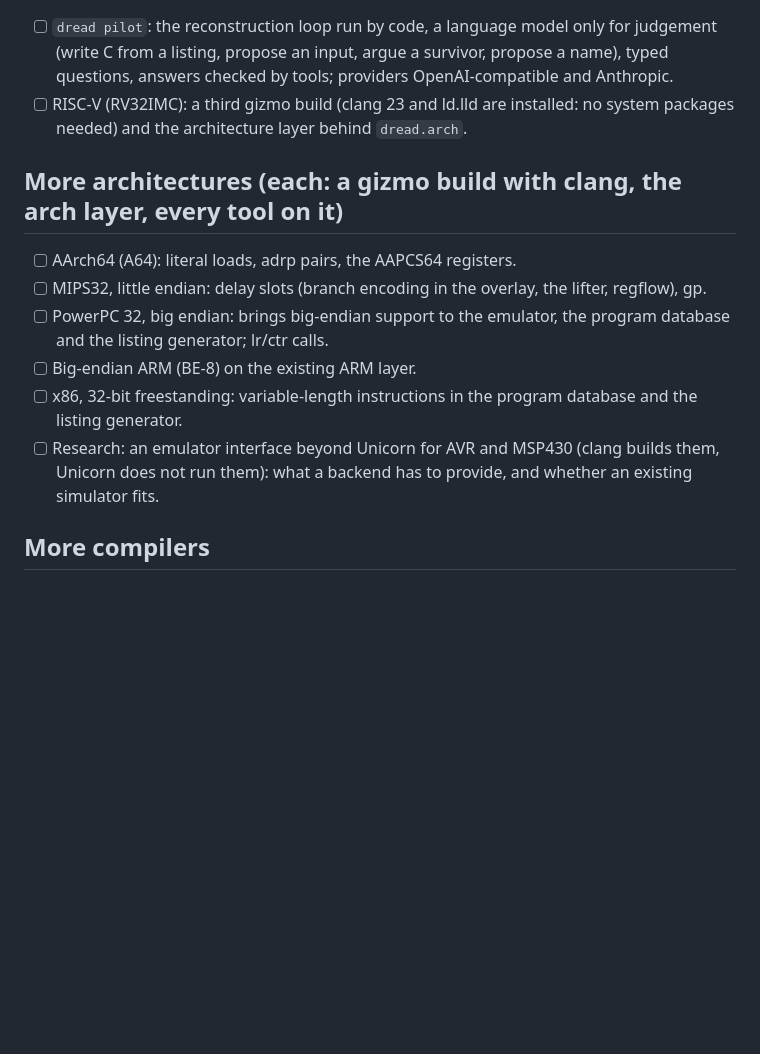
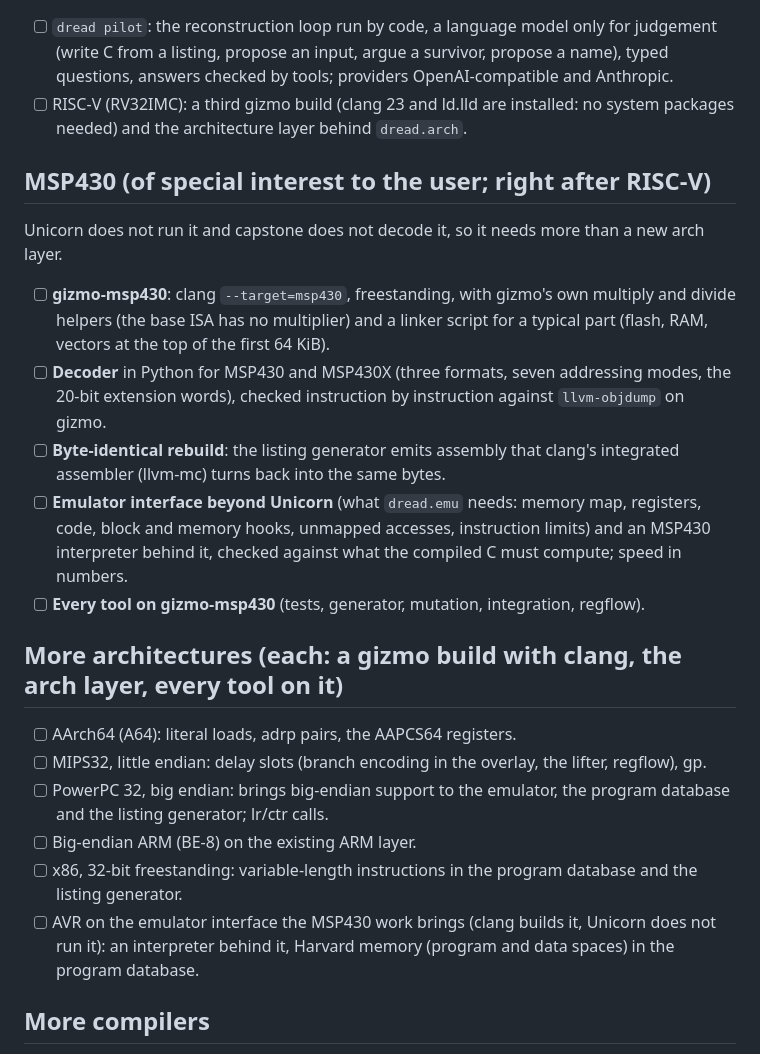
Before and after one commit to dwzg/dread, a Markdown page: docs/todo.md, the part around the change. Rendered like a GitHub page; blank space fills up the shorter version.

Commit message:
docs/todo.md: MSP430 right after RISC-V (the user's interest), broken into its parts
Co-Authored-By: Claude Opus 5.5 <noreply@anthropic.com>
Claude-Session: https://claude.ai/code/session_019fMd8UBkSBhr2DMaxJZhqr

```diff
--- a/docs/todo.md
+++ b/docs/todo.md
@@ -82,6 +82,22 @@ The long runs set the pace of everything after them. Measure first, then cut.
 - [ ] RISC-V (RV32IMC): a third gizmo build (clang 23 and ld.lld are installed: no system packages
   needed) and the architecture layer behind `dread.arch`.
 
+## MSP430 (of special interest to the user; right after RISC-V)
+
+Unicorn does not run it and capstone does not decode it, so it needs more than a new arch layer.
+
+- [ ] **gizmo-msp430**: clang `--target=msp430`, freestanding, with gizmo's own multiply and divide
+  helpers (the base ISA has no multiplier) and a linker script for a typical part (flash, RAM,
+  vectors at the top of the first 64 KiB).
+- [ ] **Decoder** in Python for MSP430 and MSP430X (three formats, seven addressing modes, the
+  20-bit extension words), checked instruction by instruction against `llvm-objdump` on gizmo.
+- [ ] **Byte-identical rebuild**: the listing generator emits assembly that clang's integrated
+  assembler (llvm-mc) turns back into the same bytes.
+- [ ] **Emulator interface beyond Unicorn** (what `dread.emu` needs: memory map, registers, code,
+  block and memory hooks, unmapped accesses, instruction limits) and an MSP430 interpreter behind it,
+  checked against what the compiled C must compute; speed in numbers.
+- [ ] **Every tool on gizmo-msp430** (tests, generator, mutation, integration, regflow).
+
 ## More architectures (each: a gizmo build with clang, the arch layer, every tool on it)
 
 - [ ] AArch64 (A64): literal loads, adrp pairs, the AAPCS64 registers.
@@ -91,8 +107,8 @@ The long runs set the pace of everything after them. Measure first, then cut.
 - [ ] Big-endian ARM (BE-8) on the existing ARM layer.
 - [ ] x86, 32-bit freestanding: variable-length instructions in the program database and the
   listing generator.
-- [ ] Research: an emulator interface beyond Unicorn for AVR and MSP430 (clang builds them, Unicorn
-  does not run them): what a backend has to provide, and whether an existing simulator fits.
+- [ ] AVR on the emulator interface the MSP430 work brings (clang builds it, Unicorn does not run
+  it): an interpreter behind it, Harvard memory (program and data spaces) in the program database.
 
 ## More compilers
 
```
